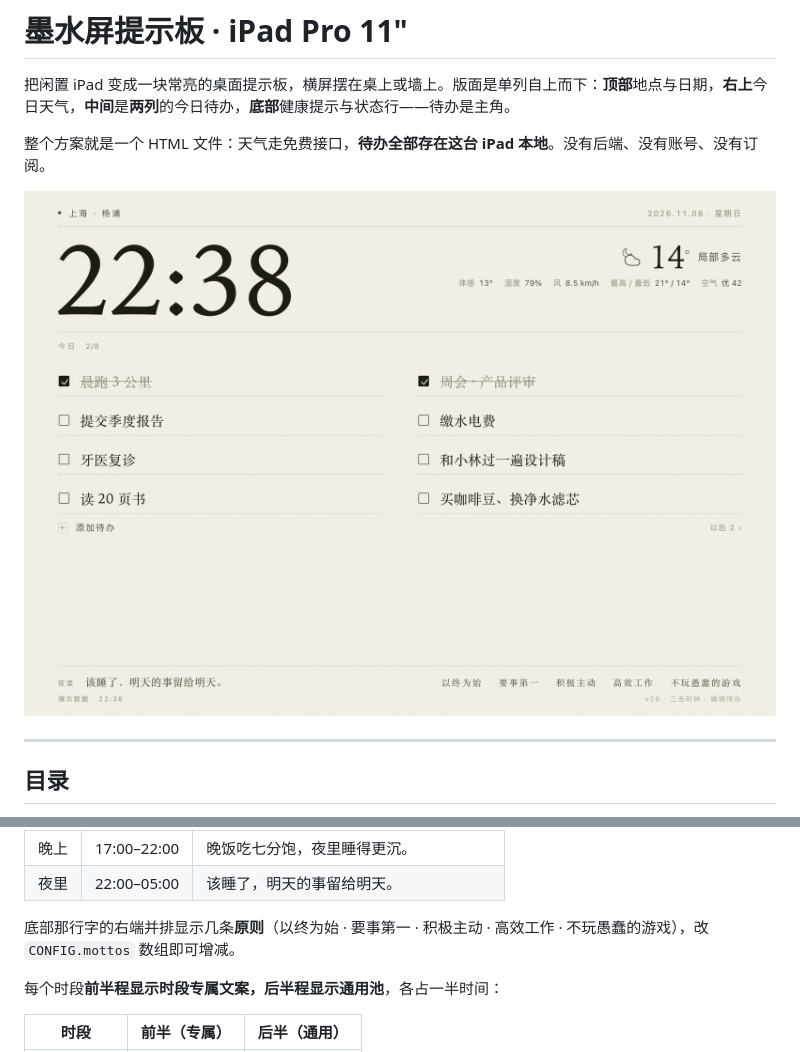
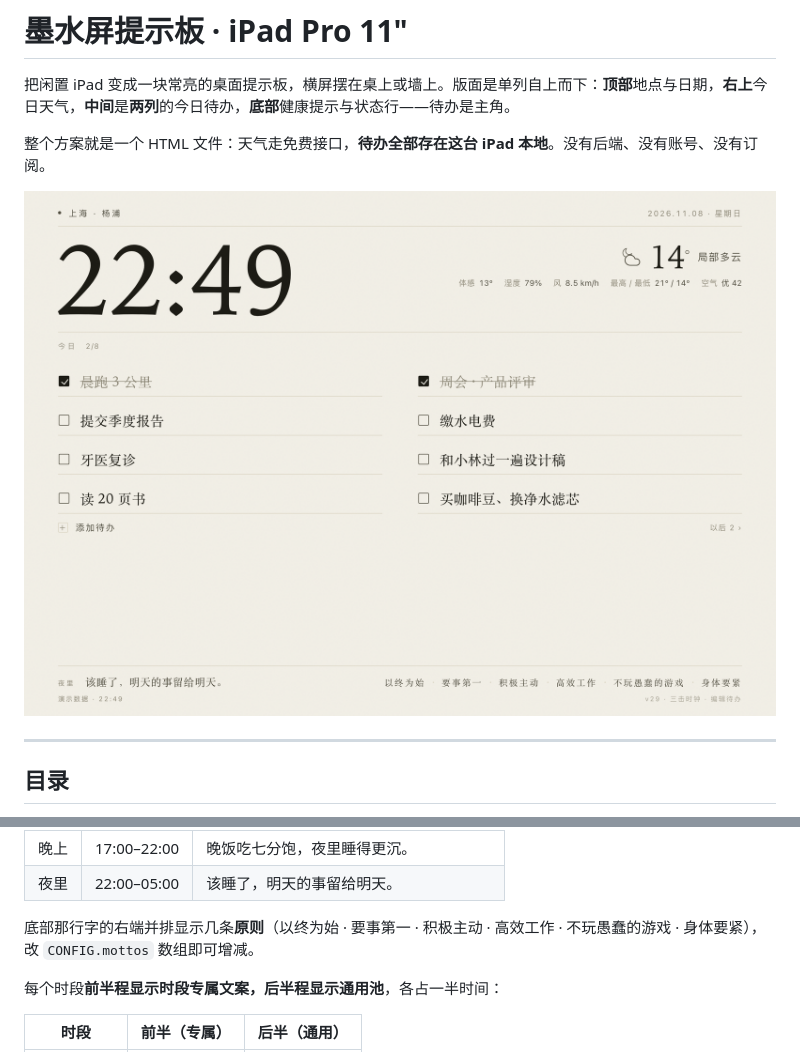
Before and after one commit to niceyangyizhi/desk-board, a Markdown page: README.md, 2 parts joined by grey strips. GitHub-like rendering; pictures changed too: preview-day.png.

Commit message:
原则补第六条：身体要紧（v29）

```diff
--- a/README.md
+++ b/README.md
@@ -177,7 +177,7 @@ location: { name: "上海 · 徐汇", lat: 31.1884, lon: 121.4336, tz: "Asia/Sha
 | 晚上 | 17:00–22:00 | 晚饭吃七分饱，夜里睡得更沉。 |
 | 夜里 | 22:00–05:00 | 该睡了，明天的事留给明天。 |
 
-底部那行字的右端并排显示几条**原则**（以终为始 · 要事第一 · 积极主动 · 高效工作 · 不玩愚蠢的游戏），改 `CONFIG.mottos` 数组即可增减。
+底部那行字的右端并排显示几条**原则**（以终为始 · 要事第一 · 积极主动 · 高效工作 · 不玩愚蠢的游戏 · 身体要紧），改 `CONFIG.mottos` 数组即可增减。
 
 每个时段**前半程显示时段专属文案，后半程显示通用池**，各占一半时间：
 
```
Also changed, not shown: board-v28.png (deleted), board-v29.png (added), 1 other file.
